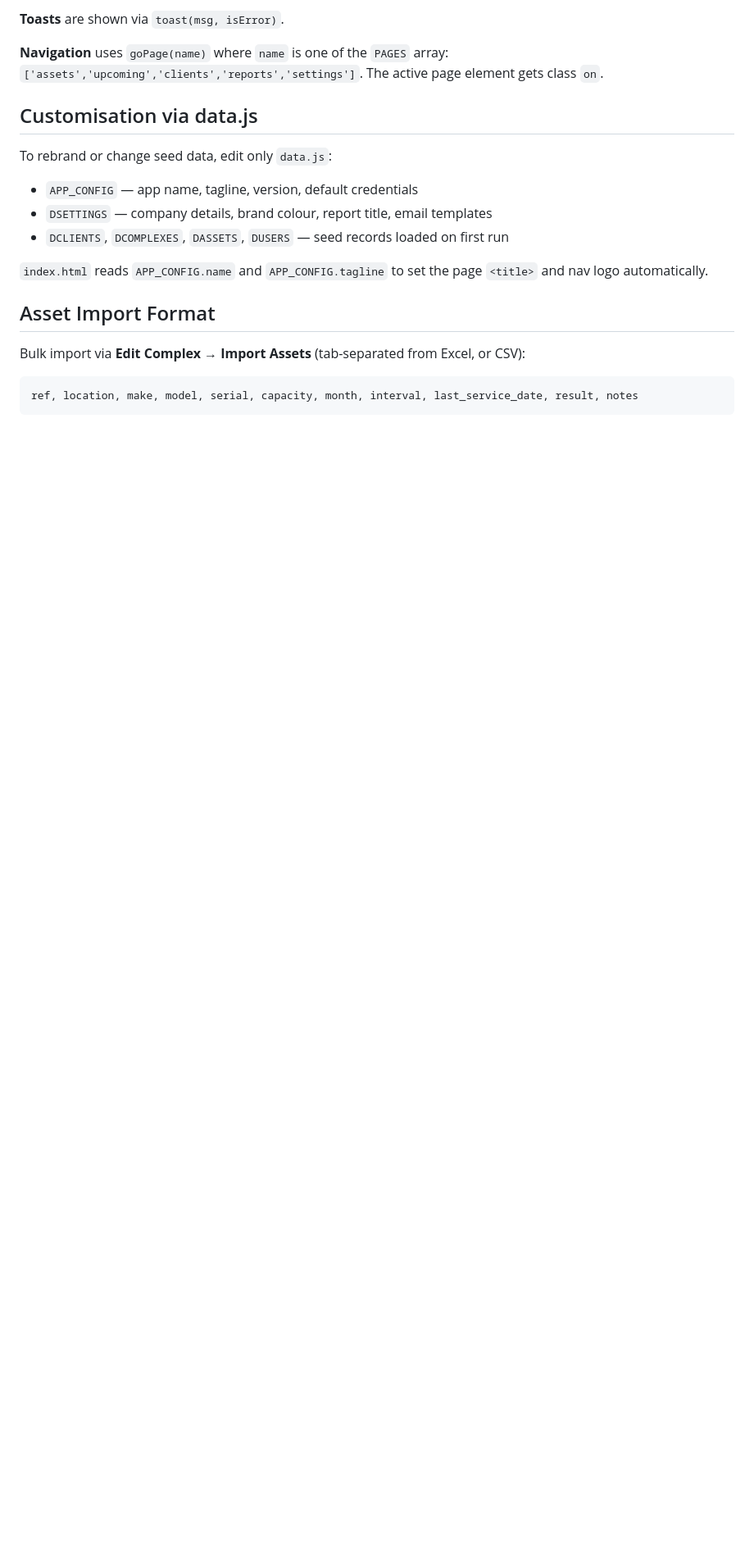
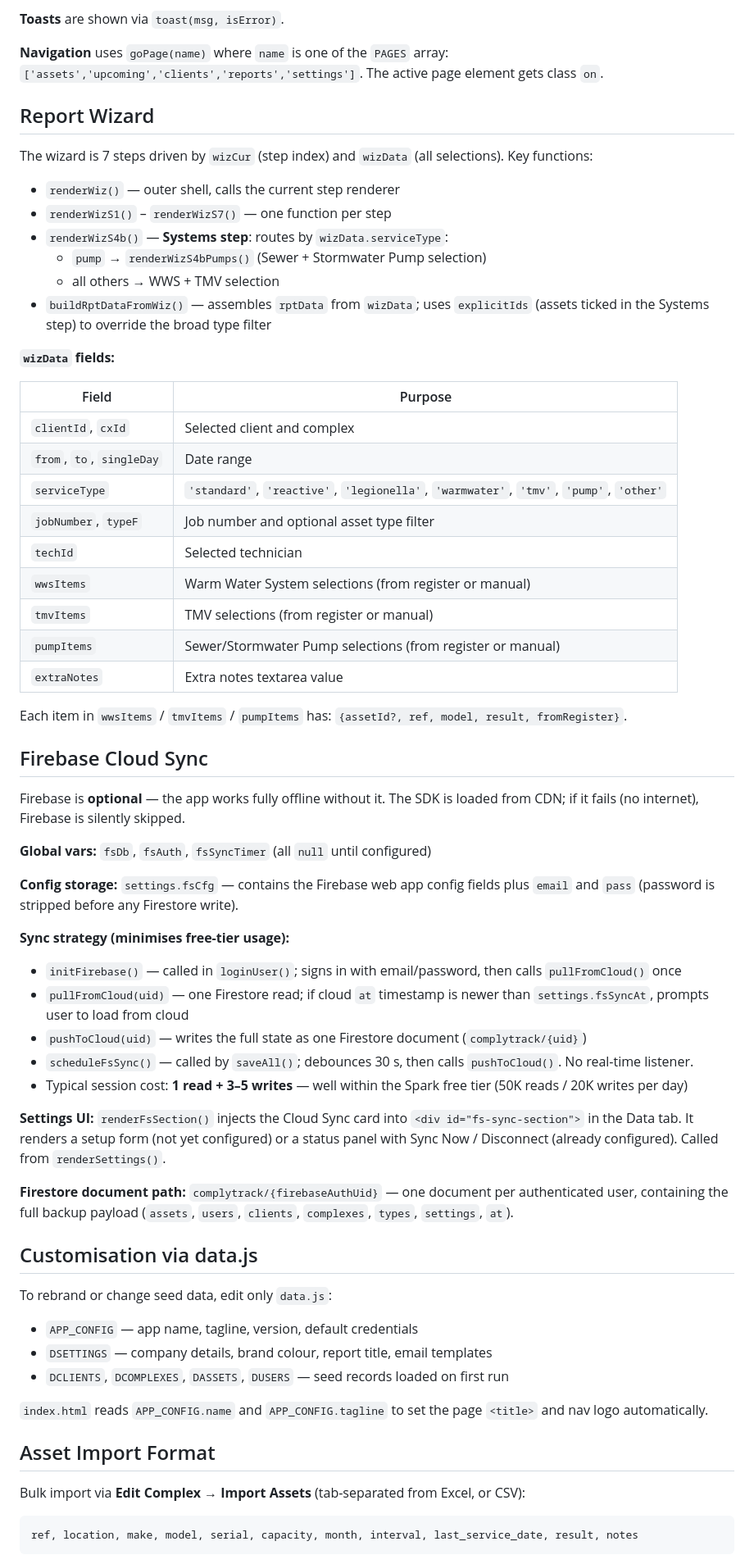
Before and after one commit to Neil293/complytrack, a Markdown page: CLAUDE.md, the part around one of its changes. Shown at 82% size. Drawn GitHub-style; blank space fills up the shorter version.

```diff
--- a/CLAUDE.md
+++ b/CLAUDE.md
@@ -63,6 +64,52 @@ Live deployment: https://neil293.github.io/complytrack/
 **Toasts** are shown via `toast(msg, isError)`.
 
 **Navigation** uses `goPage(name)` where `name` is one of the `PAGES` array: `['assets','upcoming','clients','reports','settings']`. The active page element gets class `on`.
+
+## Report Wizard
+
+The wizard is 7 steps driven by `wizCur` (step index) and `wizData` (all selections). Key functions:
+
+- `renderWiz()` — outer shell, calls the current step renderer
+- `renderWizS1()` – `renderWizS7()` — one function per step
+- `renderWizS4b()` — **Systems step**: routes by `wizData.serviceType`:
+  - `pump` → `renderWizS4bPumps()` (Sewer + Stormwater Pump selection)
+  - all others → WWS + TMV selection
+- `buildRptDataFromWiz()` — assembles `rptData` from `wizData`; uses `explicitIds` (assets ticked in the Systems step) to override the broad type filter
+
+**`wizData` fields:**
+
+| Field | Purpose |
+|---|---|
+| `clientId`, `cxId` | Selected client and complex |
+| `from`, `to`, `singleDay` | Date range |
+| `serviceType` | `'standard'`, `'reactive'`, `'legionella'`, `'warmwater'`, `'tmv'`, `'pump'`, `'other'` |
+| `jobNumber`, `typeF` | Job number and optional asset type filter |
+| `techId` | Selected technician |
+| `wwsItems` | Warm Water System selections (from register or manual) |
+| `tmvItems` | TMV selections (from register or manual) |
+| `pumpItems` | Sewer/Stormwater Pump selections (from register or manual) |
+| `extraNotes` | Extra notes textarea value |
+
+Each item in `wwsItems` / `tmvItems` / `pumpItems` has: `{assetId?, ref, model, result, fromRegister}`.
+
+## Firebase Cloud Sync
+
+Firebase is **optional** — the app works fully offline without it. The SDK is loaded from CDN; if it fails (no internet), Firebase is silently skipped.
+
+**Global vars:** `fsDb`, `fsAuth`, `fsSyncTimer` (all `null` until configured)
+
+**Config storage:** `settings.fsCfg` — contains the Firebase web app config fields plus `email` and `pass` (password is stripped before any Firestore write).
+
+**Sync strategy (minimises free-tier usage):**
+- `initFirebase()` — called in `loginUser()`; signs in with email/password, then calls `pullFromCloud()` once
+- `pullFromCloud(uid)` — one Firestore read; if cloud `at` timestamp is newer than `settings.fsSyncAt`, prompts user to load from cloud
+- `pushToCloud(uid)` — writes the full state as one Firestore document (`complytrack/{uid}`)
+- `scheduleFsSync()` — called by `saveAll()`; debounces 30 s, then calls `pushToCloud()`. No real-time listener.
+- Typical session cost: **1 read + 3–5 writes** — well within the Spark free tier (50K reads / 20K writes per day)
+
+**Settings UI:** `renderFsSection()` injects the Cloud Sync card into `<div id="fs-sync-section">` in the Data tab. It renders a setup form (not yet configured) or a status panel with Sync Now / Disconnect (already configured). Called from `renderSettings()`.
+
+**Firestore document path:** `complytrack/{firebaseAuthUid}` — one document per authenticated user, containing the full backup payload (`assets`, `users`, `clients`, `complexes`, `types`, `settings`, `at`).
 
 ## Customisation via data.js
 
```
Also changed, not shown: other parts of CLAUDE.md (+8 -7 lines), README.md (+25 -8 lines).
